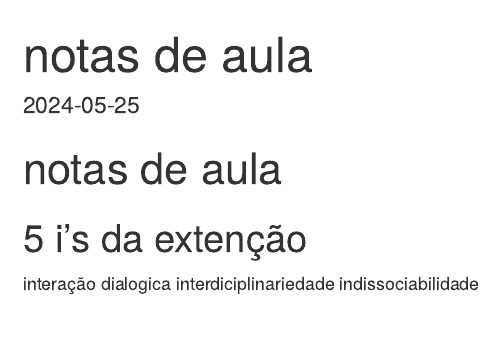
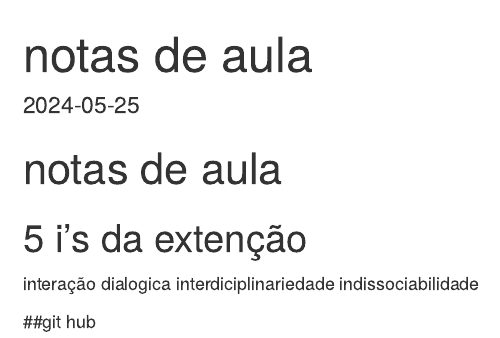
Before and after one commit to Allyssongomessilva/teste-1, an R Markdown document (notas de aula 25.05.24.Rmd): the page in a window 1100 px wide, from its top. Rendered offline with R 4.5, knitr and Pandoc, with nearby package versions.

Commit message:
notas de aula

```diff
--- a/notas de aula 25.05.24.Rmd
+++ b/notas de aula 25.05.24.Rmd
@@ -12,3 +12,6 @@ date: "2024-05-25"
 interação dialogica
 interdiciplinariedade
 indissociabilidade
+
+
+##git hub
```
